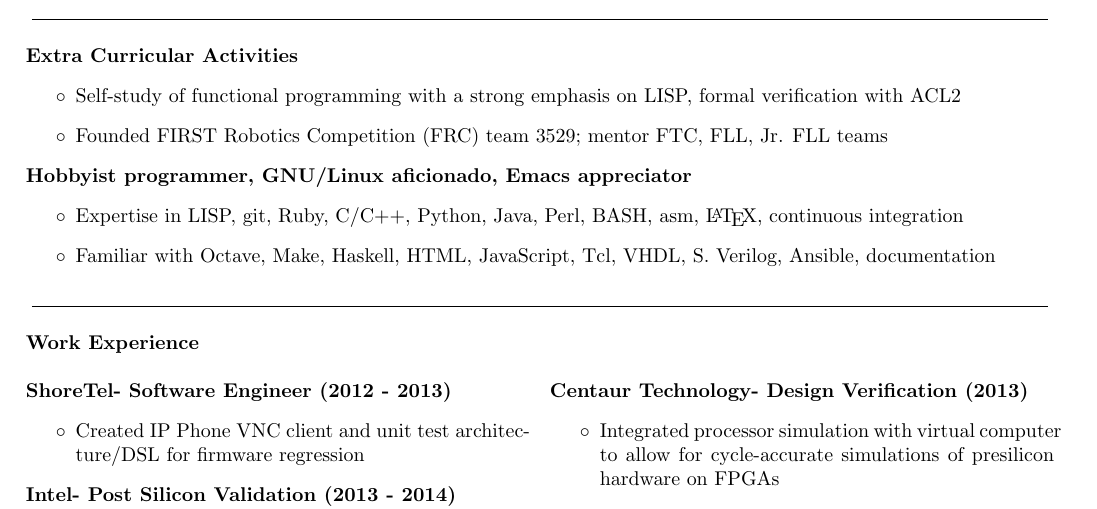
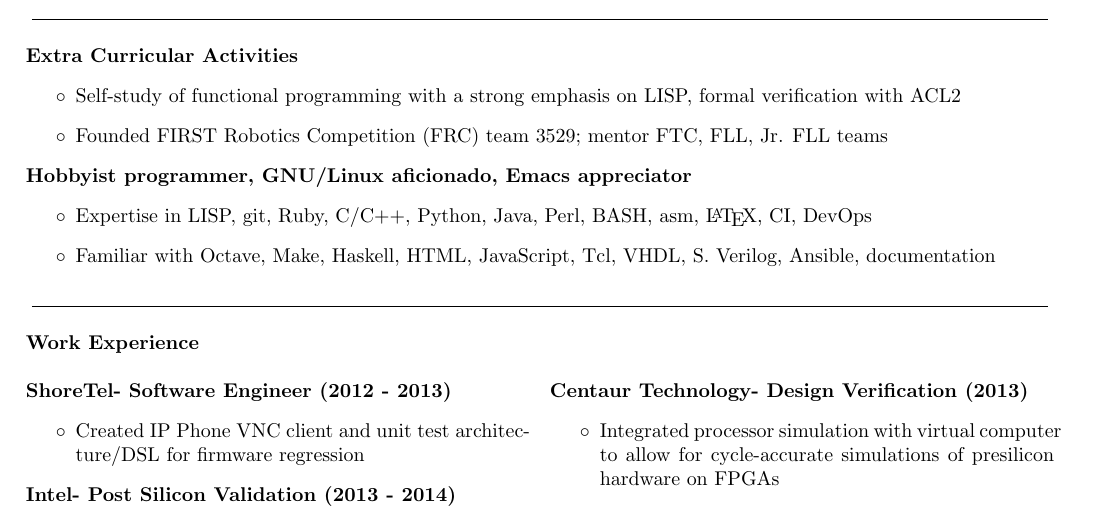
Before and after one commit to EricCrosson/resume, a LaTeX CV (doc/resume.tex): part of the page, cut so that both start at the same text. Compiled offline with pdfLaTeX.

Commit message:
add qualifications

```diff
--- a/doc/resume.tex
+++ b/doc/resume.tex
@@ -42,7 +42,7 @@
 \textbf{Hobbyist programmer, GNU/Linux aficionado, Emacs appreciator}
 \begin{itemize}[label=$\circ$]
 \item Expertise in LISP, git, Ruby, C/C++, Python, Java, Perl, BASH, asm,
-  \LaTeX{}, continuous integration
+  \LaTeX{}, CI, DevOps
 \item Familiar with Octave, Make, Haskell, HTML, JavaScript, Tcl, VHDL, S.
   Verilog, Ansible, documentation
 \end{itemize}
```
